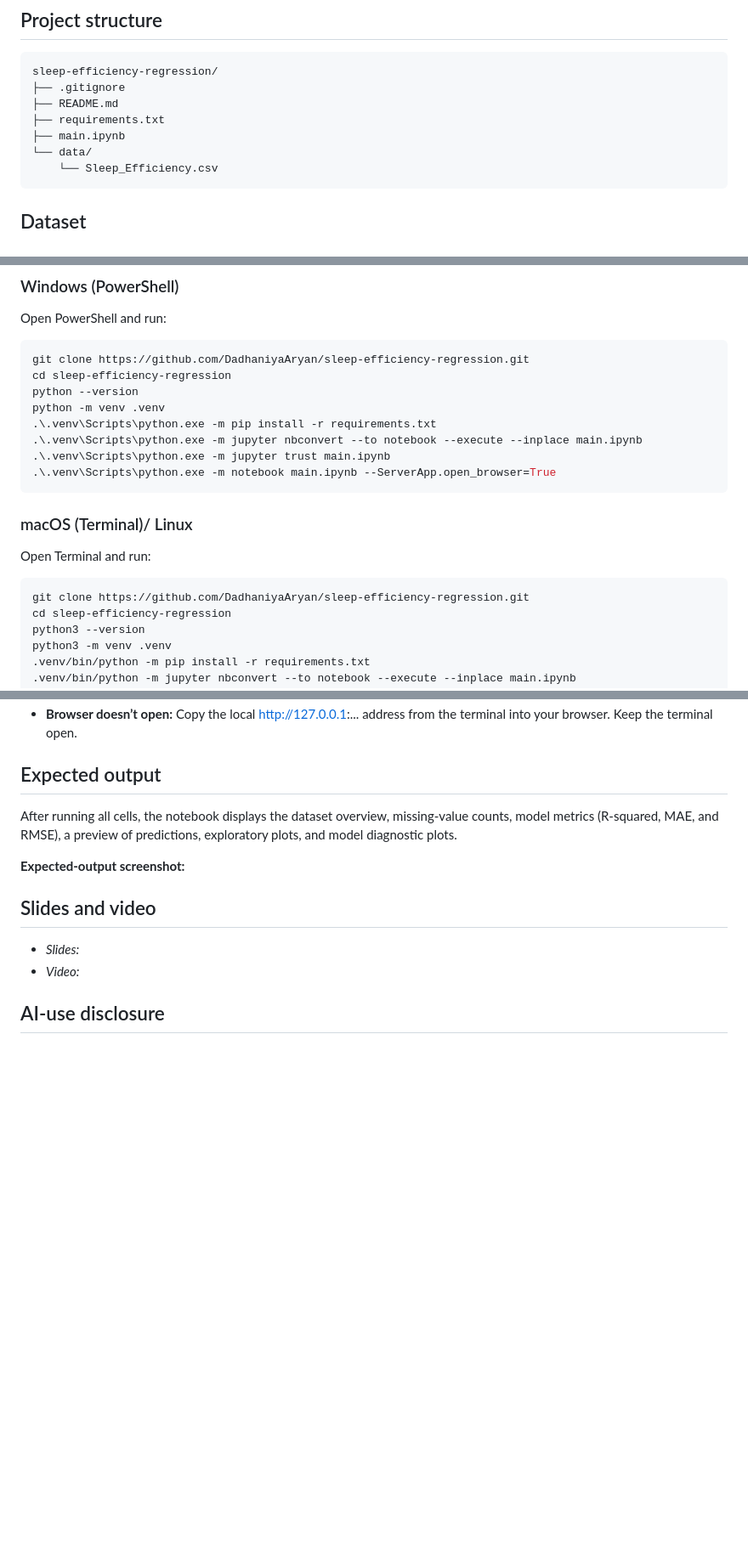
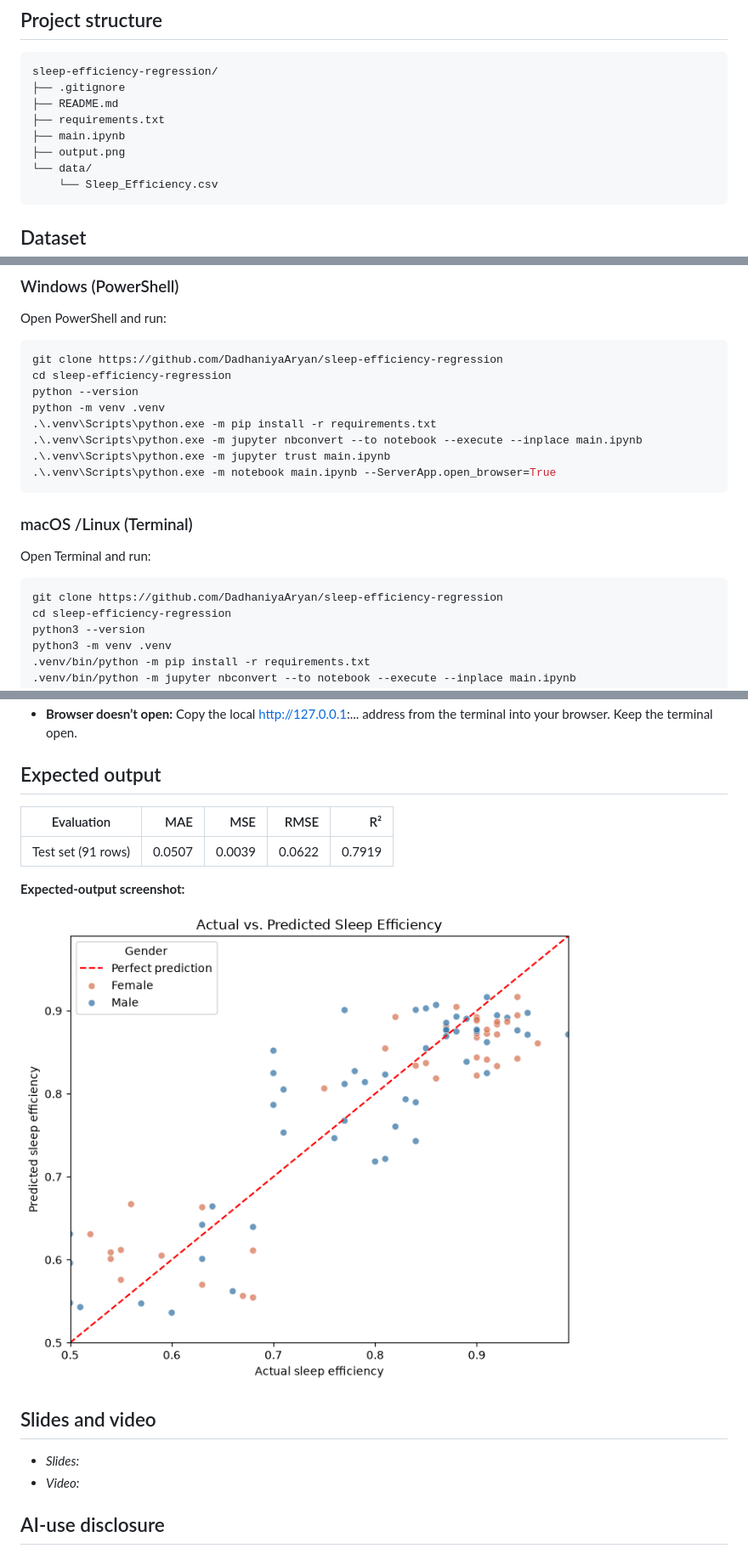
Before and after one commit to DadhaniyaAryan/sleep-efficiency-regression, a Markdown page: README.md, 3 parts joined by grey strips. Shown at 85% size. GitHub-like rendering; pictures changed too: output.png (added); blank space fills up the shorter version.

Commit message:
made small changes in main.ipynb and added output.png in readme and the main structure

````diff
--- a/README.md
+++ b/README.md
@@ -23,6 +23,7 @@ sleep-efficiency-regression/
 ├── README.md
 ├── requirements.txt
 ├── main.ipynb
+├── output.png
 └── data/
     └── Sleep_Efficiency.csv
 ```
@@ -45,7 +46,7 @@ Follow the commands for your operating system from top to bottom line by line. T
 Open PowerShell and run:
 
 ```powershell
-git clone https://github.com/DadhaniyaAryan/sleep-efficiency-regression.git
+git clone https://github.com/DadhaniyaAryan/sleep-efficiency-regression
 cd sleep-efficiency-regression
 python --version
 python -m venv .venv
@@ -55,12 +56,12 @@ python -m venv .venv
 .\.venv\Scripts\python.exe -m notebook main.ipynb --ServerApp.open_browser=True
 ```
 
-### macOS (Terminal)/ Linux
+### macOS /Linux (Terminal)
 
 Open Terminal and run:
 
 ```bash
-git clone https://github.com/DadhaniyaAryan/sleep-efficiency-regression.git
+git clone https://github.com/DadhaniyaAryan/sleep-efficiency-regression
 cd sleep-efficiency-regression
 python3 --version
 python3 -m venv .venv
@@ -81,9 +82,14 @@ The execution command runs all notebook cells and saves their results in main.ip
 
 ## Expected output
 
-After running all cells, the notebook displays the dataset overview, missing-value counts, model metrics (R-squared, MAE, and RMSE), a preview of predictions, exploratory plots, and model diagnostic plots.
+| Evaluation | MAE | MSE | RMSE | R² |
+|---|---:|---:|---:|---:|
+| Test set (91 rows) | 0.0507 | 0.0039 | 0.0622 | 0.7919 |
+
 
 **Expected-output screenshot:**
+
+![Model evaluation results](output.png)
 
 ## Slides and video
 
````
Also changed, not shown: other parts of README.md (+1 -1 lines), 1 other file.
